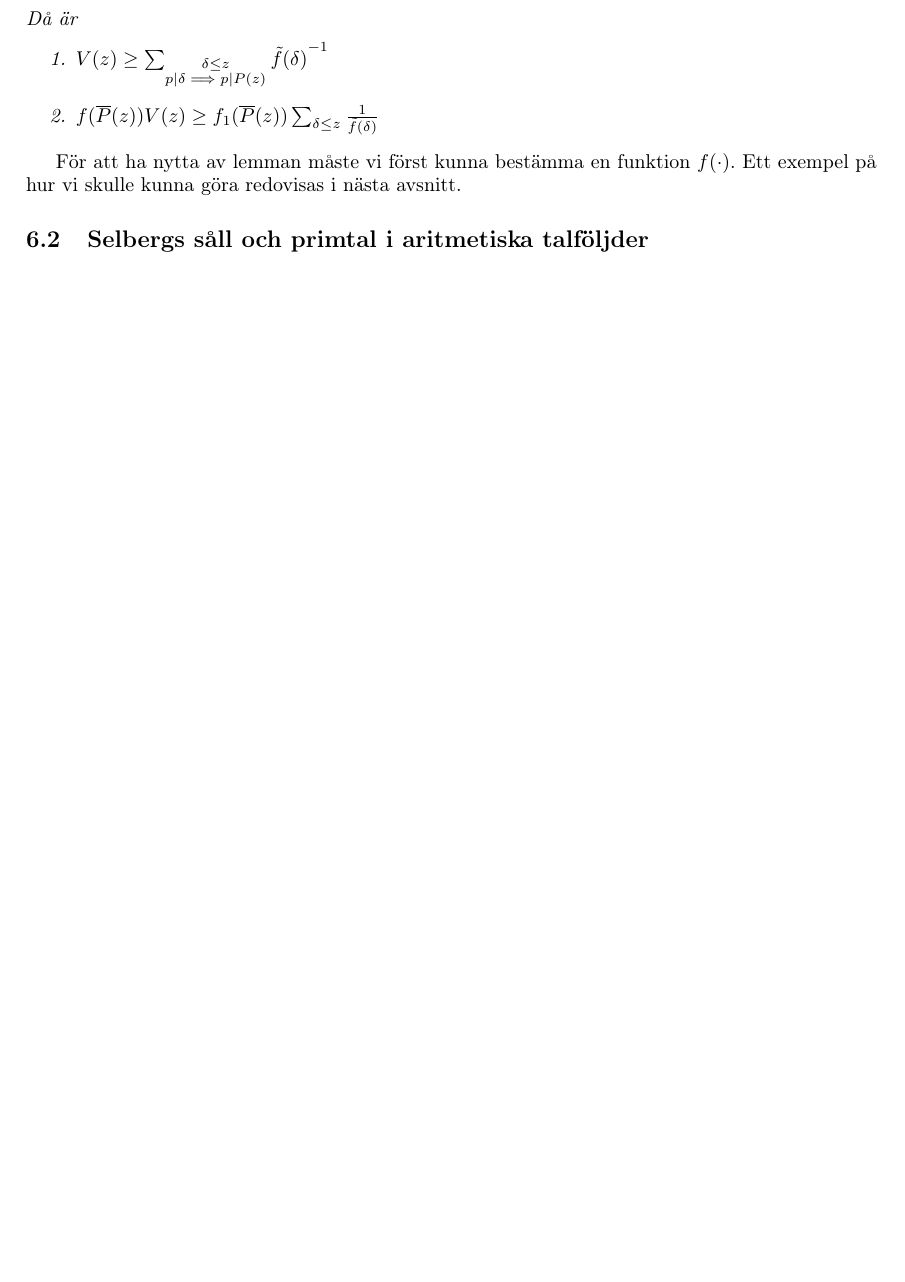
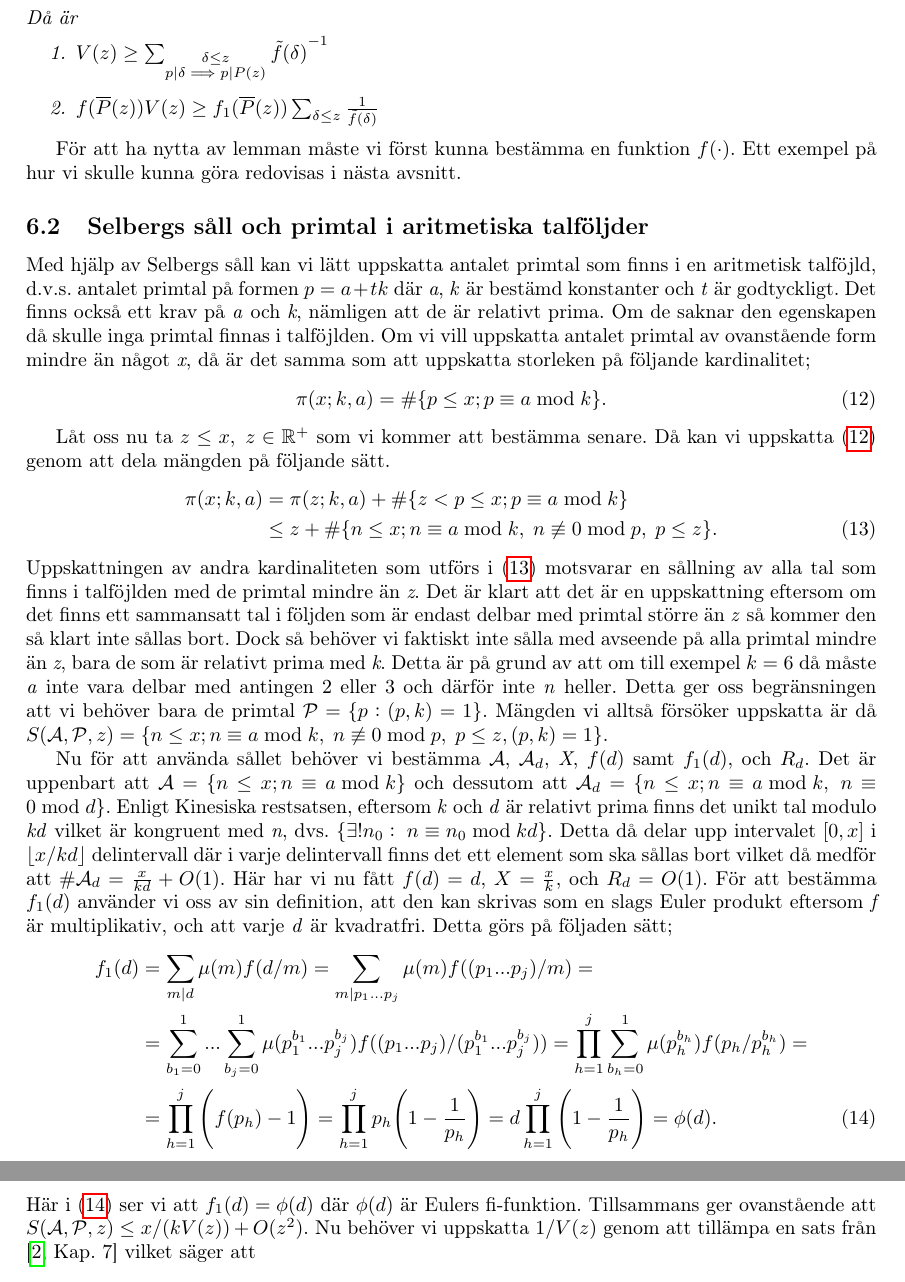
Before and after one commit to ElComadore/Matematiska-S-ll, a LaTeX paper (main.tex, which reads coen/Selberg.tex): part of page 16 of 18 before the commit and two parts of pages 16 and 17 of 19 after it, the two joined at a grey line, cut so that both start at the same text, the shorter picture padded with empty space. Compiled offline with pdfLaTeX.

Commit message:
Half of Selberg App finished

```diff
--- a/coen/Selberg.tex
+++ b/coen/Selberg.tex
@@ -95,4 +95,29 @@ Då är
 \end{enumerate}
 \end{lemma}
 För att ha nytta av lemman måste vi först kunna bestämma en funktion \(f(\cdot)\). Ett exempel på hur vi skulle kunna göra redovisas i nästa avsnitt.
+
 \subsection{Selbergs såll och primtal i aritmetiska talföljder}
+
+Med hjälp av Selbergs såll kan vi lätt uppskatta antalet primtal som finns i en aritmetisk talföjld, d.v.s. antalet primtal på formen \(p = a + tk\) där \textit{a}, \textit{k} är bestämd konstanter och \textit{t} är godtyckligt. Det finns också ett krav på \textit{a} och \textit{k}, nämligen att de är relativt prima. Om de saknar den egenskapen då skulle inga primtal finnas i talföjlden. Om vi vill uppskatta antalet primtal av ovanstående form mindre än något \textit{x}, då är det samma som att uppskatta storleken på följande kardinalitet;
+\begin{equation}
+    \pi(x;k,a) = \#\{p\leq x; p \equiv a \bmod{k}\}.\label{sel.apl.arithPrimes}
+\end{equation}
+
+Låt oss nu ta \(z\leq x,\; z \in \mathbb{R}^+\) som vi kommer att bestämma senare. Då kan vi uppskatta \eqref{sel.apl.arithPrimes} genom att dela mängden på följande sätt.
+\begin{align}
+    \pi(x;k,a) &= \pi(z;k,a) + \#\{z<p\leq x; p \equiv a \bmod{k}\} \nonumber\\
+    &\leq z + \#\{n\leq x; n \equiv a \bmod k,\; n \not\equiv 0 \bmod p,\; p\leq z\}.\label{sel.apl.over}
+\end{align}
+Uppskattningen av andra kardinaliteten som utförs i \eqref{sel.apl.over} motsvarar en sållning av alla tal som finns i talföjlden med de primtal mindre än \textit{z}.
+Det är klart att det är en uppskattning eftersom om det finns ett sammansatt tal i följden som är endast delbar med primtal större än \textit{z} så kommer den så klart inte sållas bort.
+Dock så behöver vi faktiskt inte sålla med avseende på alla primtal mindre än \textit{z}, bara de som är relativt prima med \textit{k}. Detta är på grund av att om till exempel \(k = 6\) då måste \textit{a} inte vara delbar med antingen 2 eller 3 och därför inte \textit{n} heller.
+Detta ger oss begränsningen att vi behöver bara de primtal \(\P = \{p: (p, k) = 1\}\).
+Mängden vi alltså försöker uppskatta är då \(\S{A}{P}{z} = \{n\leq x; n \equiv a \bmod k,\; n \not\equiv 0 \bmod p,\; p\leq z, (p,k) = 1\}\).
+
+Nu för att använda sållet behöver vi bestämma \(\A\), \(\A_d\), \textit{X}, \(f(d)\) samt \(f_1(d)\), och \(R_d\). Det är uppenbart att \(\A = \{n\leq x; n \equiv a \bmod k\}\) och dessutom att \(\A_d = \{n \leq x; n \equiv a \bmod k,\; n \equiv 0 \bmod d\}\). Enligt Kinesiska restsatsen, eftersom \textit{k} och \textit{d} är relativt prima finns det unikt tal modulo \textit{kd} vilket är kongruent med \textit{n}, dvs. \(\{\exists! n_0:\; n \equiv n_0 \bmod kd\}\). Detta då delar upp intervalet \([0, x]\) i \(\lfloor x/{kd}\rfloor\) delintervall där i varje delintervall finns det ett element som ska sållas bort vilket då medför att \(\#\A_d = \frac{x}{kd} + O(1)\). Här har vi nu fått \(f(d) = d\), \(X = \frac{x}{k}\), och \(R_d = O(1)\). För att bestämma \(f_1(d)\) använder vi oss av sin definition, att den kan skrivas som en slags Euler produkt eftersom \textit{f} är multiplikativ, och att varje \textit{d} är kvadratfri. Detta görs på följaden sätt;
+\begin{align}
+    f_1(d) &= \sum_{m\divides d}\mu(m)f(d/m) = \sum_{m\divides p_1...p_j}\mu(m)f((p_1...p_j)/m) = \nonumber\\
+    &=\sum_{b_1 = 0}^1...\sum_{b_j = 0}^1\mu(p_1^{b_1}...p_j^{b_j})f((p_1...p_j)/(p_1^{b_1}...p_j^{b_j})) = \prod_{h = 1}^j\sum_{b_h = 0}^1\mu(p_h^{b_h})f(p_h/p_h^{b_h}) = \nonumber\\
+    &= \prod_{h = 1}^j\Bigg(f(p_h) - 1\Bigg) = \prod_{h = 1}^j p_h\Bigg(1 - \frac{1}{p_h}\Bigg) = d\prod_{h = 1}^j \Bigg(1 - \frac{1}{p_h}\Bigg) = \phi(d).\label{sel.apl.tot}
+\end{align}
+Här i \eqref{sel.apl.tot} ser vi att \(f_1(d) = \phi(d)\) där \(\phi(d)\) är Eulers fi-funktion. Tillsammans ger ovanstående att \(\S{A}{P}{z} \leq x/(kV(z)) + O(z^2)\). Nu behöver vi uppskatta \(1/V(z)\) genom att tillämpa en sats från \cite[Kap. 7]{cojocarumurty} vilket säger att
```
